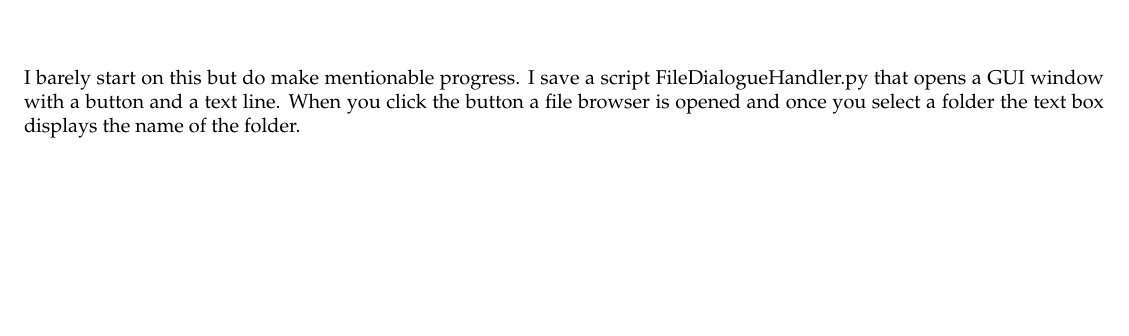
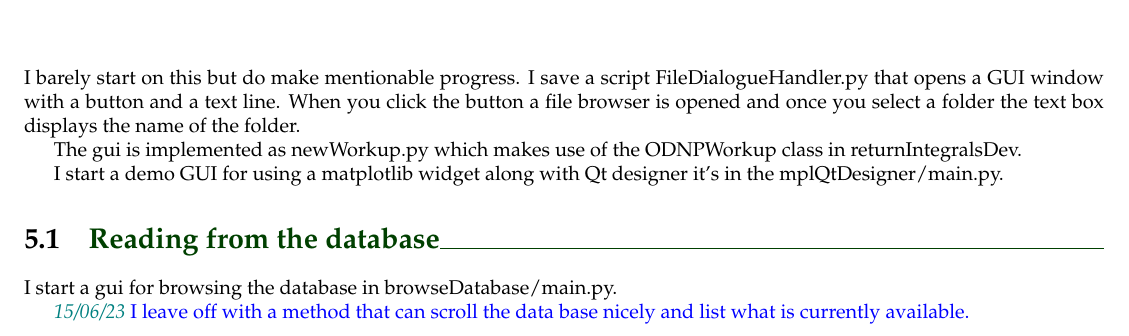
Before and after one commit to rpbarnes/WorkupSoftware, a LaTeX book (workupSoftware.tex): part of page 11 of 19, cut so that both start at the same text, the shorter picture padded with empty space. Compiled offline with pdfLaTeX; a LaTeX package or settings file that is missing is left out.

Commit message:
Added scripts to the new workup program.

```diff
--- a/workupSoftware.tex
+++ b/workupSoftware.tex
@@ -123,6 +123,20 @@ What you should do is loop through producing nddata sets given appropriate searc
 
 I barely start on this but do make mentionable progress. I save a script FileDialogueHandler.py that opens a GUI window with a button and a text line. When you click the button a file browser is opened and once you select a folder the text box displays the name of the folder.
 
+The gui is implemented as newWorkup.py which makes use of the ODNPWorkup class in returnIntegralsDev.
+
+
+I start a demo GUI for using a matplotlib widget along with Qt designer it's in the mplQtDesigner/main.py.
+
+
+\section{Reading from the database}
+
+I start a gui for browsing the database in browseDatabase/main.py.
+
+\o[15/06/23]{I leave off with a method that can scroll the data base nicely and list what is currently available.}
+
+
+
 \chapter{Development}
 \section{New Implementations:}
 \begin{enumerate}
```
Also changed, not shown: 2 other files.
